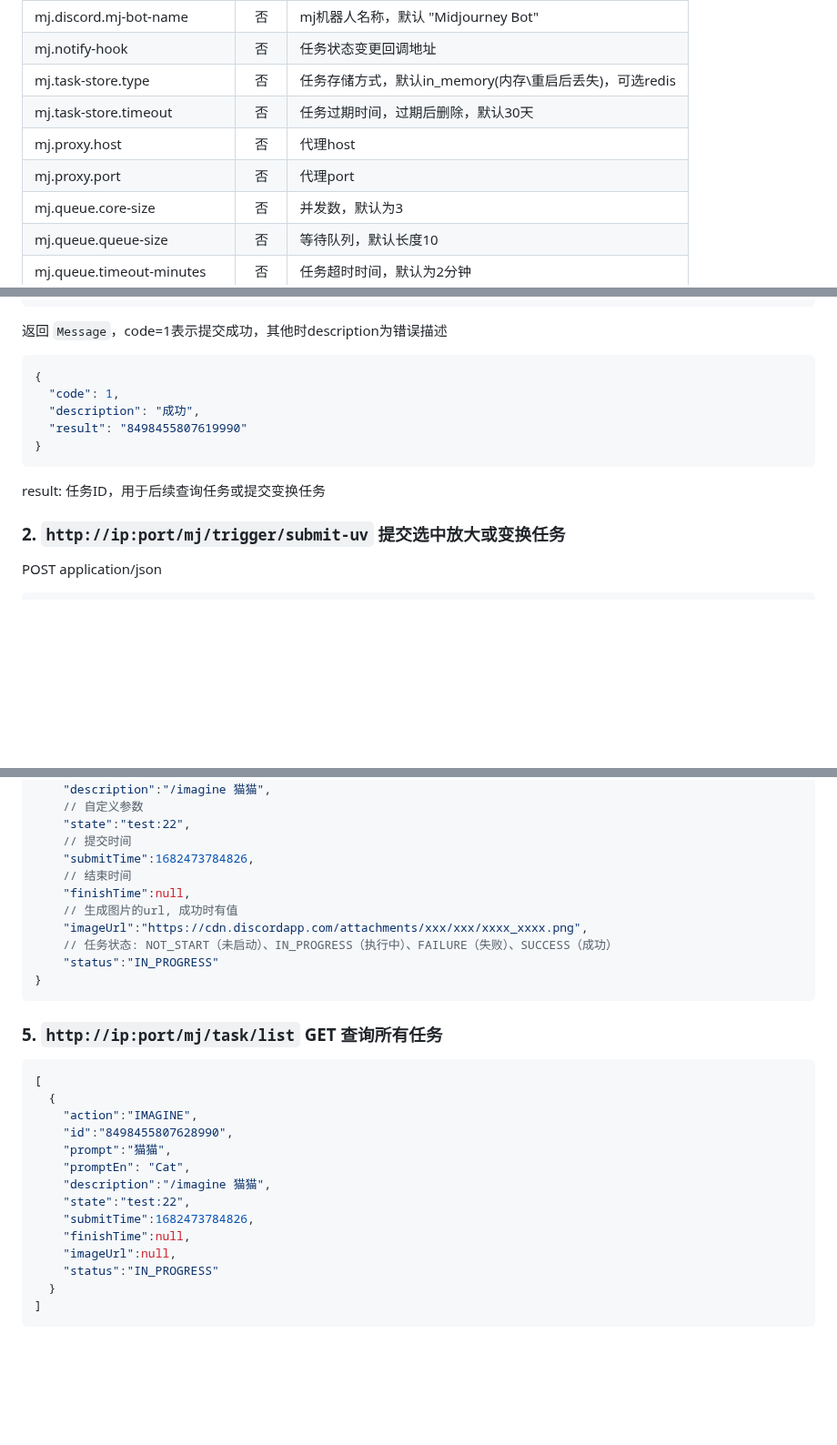
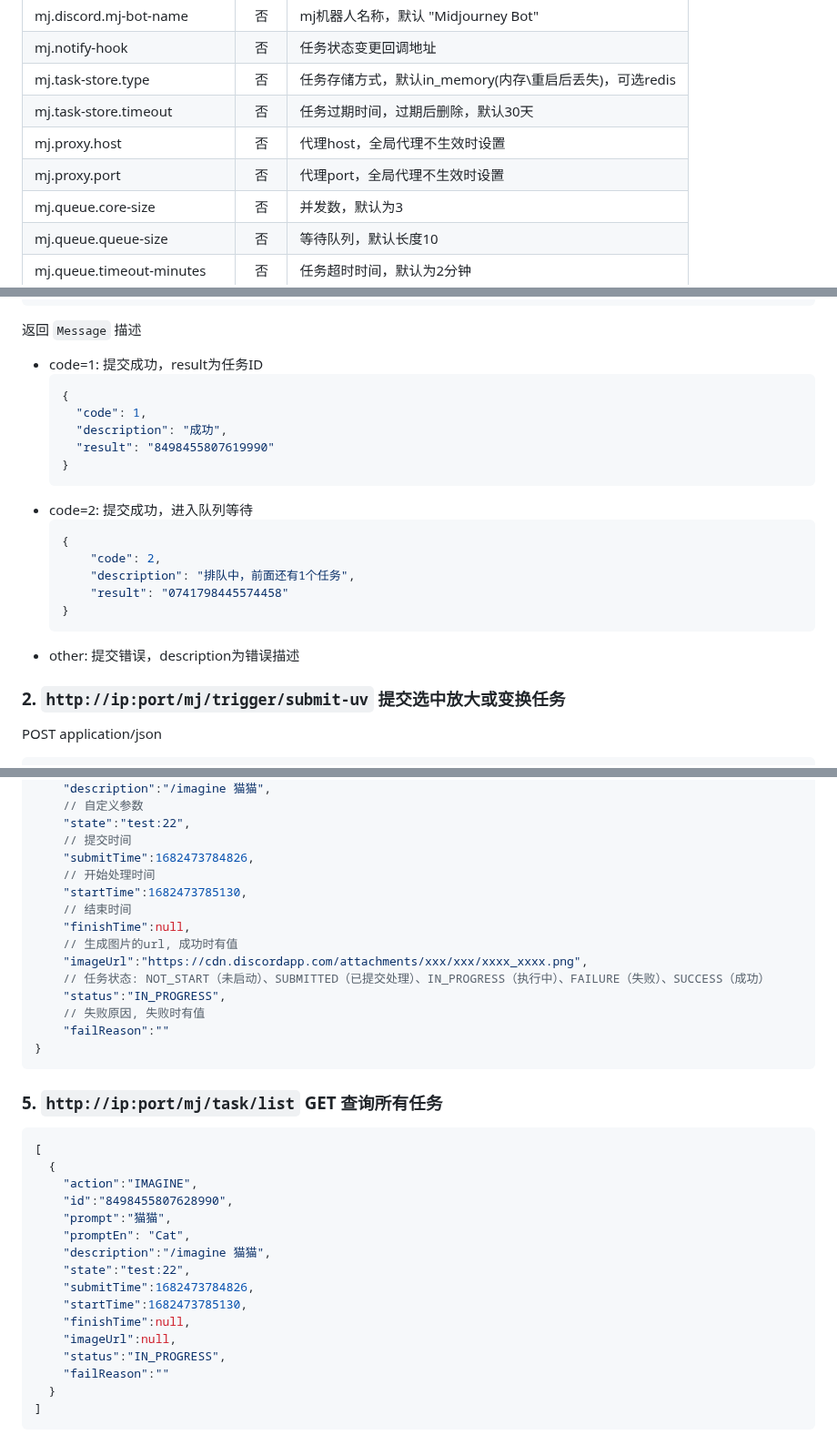
Before and after one commit to novicezk/midjourney-proxy, a Markdown page: README.md, 3 parts joined by grey strips. Shown at 91% size. GitHub-like rendering; blank space fills up the shorter version.

Commit message:
doc: update README.md

````diff
--- a/README.md
+++ b/README.md
@@ -70,8 +70,8 @@ docker run -d --name midjourney-proxy \
 | mj.notify-hook | 否 | 任务状态变更回调地址 |
 | mj.task-store.type | 否 | 任务存储方式，默认in_memory(内存\重启后丢失)，可选redis |
 | mj.task-store.timeout | 否 | 任务过期时间，过期后删除，默认30天 |
-| mj.proxy.host | 否 | 代理host |
-| mj.proxy.port | 否 | 代理port |
+| mj.proxy.host | 否 | 代理host，全局代理不生效时设置 |
+| mj.proxy.port | 否 | 代理port，全局代理不生效时设置 |
 | mj.queue.core-size | 否 | 并发数，默认为3 |
 | mj.queue.queue-size | 否 | 等待队列，默认长度10 |
 | mj.queue.timeout-minutes | 否 | 任务超时时间，默认为2分钟 |
@@ -114,15 +114,24 @@ POST  application/json
     "notifyHook": "http://localhost:8113/notify"
 }
 ```
-返回 `Message`，code=1表示提交成功，其他时description为错误描述
-```json
-{
-  "code": 1,
-  "description": "成功",
-  "result": "8498455807619990"
-}
-```
-result: 任务ID，用于后续查询任务或提交变换任务
+返回 `Message` 描述
+- code=1: 提交成功，result为任务ID
+    ```json
+    {
+      "code": 1,
+      "description": "成功",
+      "result": "8498455807619990"
+    }
+    ```
+- code=2: 提交成功，进入队列等待
+    ```json
+    {
+        "code": 2,
+        "description": "排队中，前面还有1个任务",
+        "result": "0741798445574458"
+    }
+    ```
+- other: 提交错误，description为错误描述
 
 ### 2. `http://ip:port/mj/trigger/submit-uv` 提交选中放大或变换任务
 POST  application/json
@@ -186,12 +196,16 @@ POST  application/json
     "state":"test:22",
     // 提交时间
     "submitTime":1682473784826,
+    // 开始处理时间
+    "startTime":1682473785130,
     // 结束时间
     "finishTime":null,
     // 生成图片的url, 成功时有值
     "imageUrl":"https://cdn.discordapp.com/attachments/xxx/xxx/xxxx_xxxx.png",
-    // 任务状态: NOT_START（未启动）、IN_PROGRESS（执行中）、FAILURE（失败）、SUCCESS（成功）
-    "status":"IN_PROGRESS"
+    // 任务状态: NOT_START（未启动）、SUBMITTED（已提交处理）、IN_PROGRESS（执行中）、FAILURE（失败）、SUCCESS（成功）
+    "status":"IN_PROGRESS",
+    // 失败原因, 失败时有值
+    "failReason":""
 }
 ```
 
@@ -207,9 +221,11 @@ POST  application/json
     "description":"/imagine 猫猫",
     "state":"test:22",
     "submitTime":1682473784826,
+    "startTime":1682473785130,
     "finishTime":null,
     "imageUrl":null,
-    "status":"IN_PROGRESS"
+    "status":"IN_PROGRESS",
+    "failReason":""
   }
 ]
 ```
````
Also changed, not shown: other parts of README.md (+9 -6 lines).
